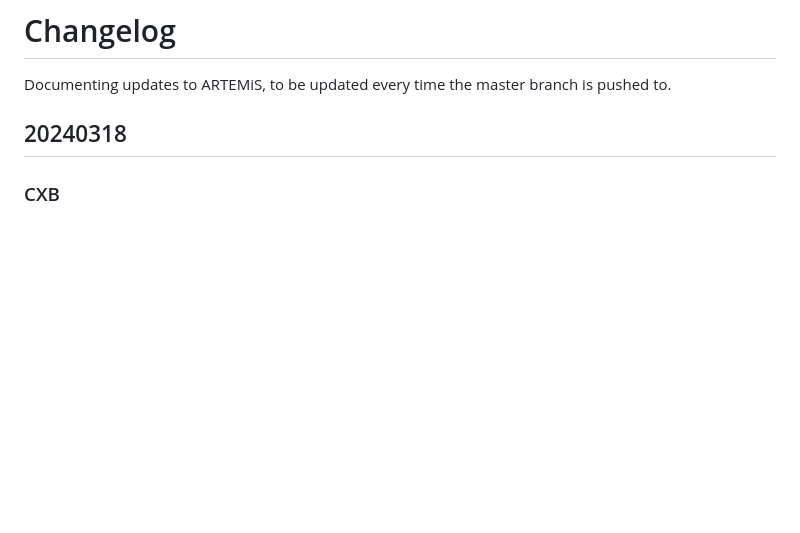
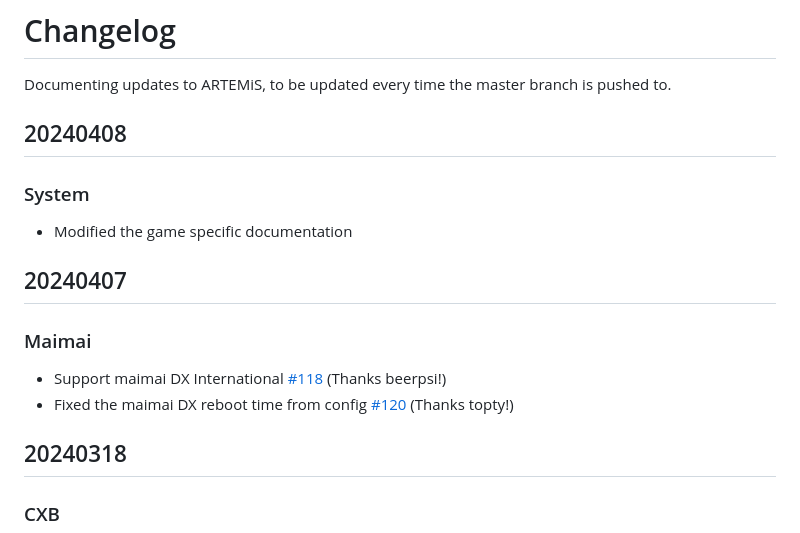
Before and after one commit to Error063/artemis, a Markdown page: changelog.md, the part around the change. GitHub-like rendering; blank space fills up the shorter version.

Commit message:
fixed documentation revision for alembic changes & changelog update

```diff
--- a/changelog.md
+++ b/changelog.md
@@ -1,5 +1,14 @@
 # Changelog
 Documenting updates to ARTEMiS, to be updated every time the master branch is pushed to.
+
+## 20240408
+### System
++ Modified the game specific documentation
+
+## 20240407
+### Maimai
++ Support maimai DX International [#118](https://gitea.tendokyu.moe/Hay1tsme/artemis/pulls/118) (Thanks beerpsi!)
++ Fixed the maimai DX reboot time from config [#120](https://gitea.tendokyu.moe/Hay1tsme/artemis/pulls/120) (Thanks topty!)
 
 ## 20240318
 ### CXB
```
Also changed, not shown: docs/game_specific_info.md (+10 -2 lines).
